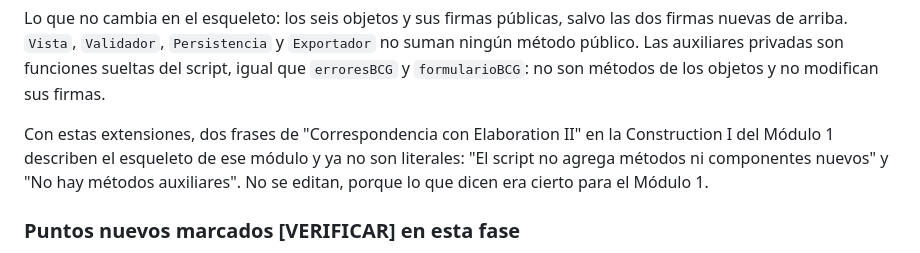
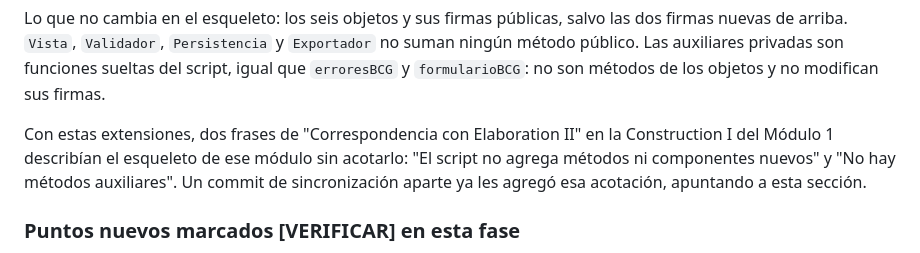
Before and after one commit to gerson-chumpitaz/mtx, a Markdown page: VUP.md, the part around the change. Drawn GitHub-style.

Commit message:
Construction I (Modulo 2): actualizar el parrafo sobre las frases de Correspondencia ya sincronizadas en el Modulo 1
Co-Authored-By: Claude Sonnet 5.5 <noreply@anthropic.com>

```diff
--- a/VUP.md
+++ b/VUP.md
@@ -1830,7 +1830,7 @@ No hay un bloque de código nuevo. Se extendió el esqueleto de la Construction
 
 Lo que no cambia en el esqueleto: los seis objetos y sus firmas públicas, salvo las dos firmas nuevas de arriba. `Vista`, `Validador`, `Persistencia` y `Exportador` no suman ningún método público. Las auxiliares privadas son funciones sueltas del script, igual que `erroresBCG` y `formularioBCG`: no son métodos de los objetos y no modifican sus firmas.
 
-Con estas extensiones, dos frases de "Correspondencia con Elaboration II" en la Construction I del Módulo 1 describen el esqueleto de ese módulo y ya no son literales: "El script no agrega métodos ni componentes nuevos" y "No hay métodos auxiliares". No se editan, porque lo que dicen era cierto para el Módulo 1.
+Con estas extensiones, dos frases de "Correspondencia con Elaboration II" en la Construction I del Módulo 1 describían el esqueleto de ese módulo sin acotarlo: "El script no agrega métodos ni componentes nuevos" y "No hay métodos auxiliares". Un commit de sincronización aparte ya les agregó esa acotación, apuntando a esta sección.
 
 ### Puntos nuevos marcados [VERIFICAR] en esta fase
 
```
